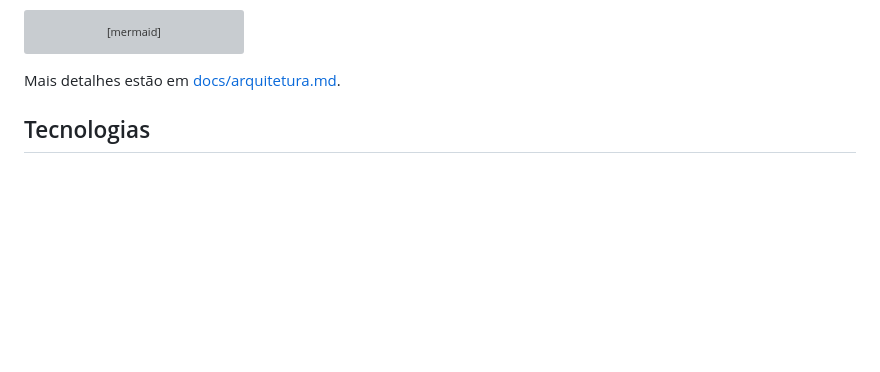
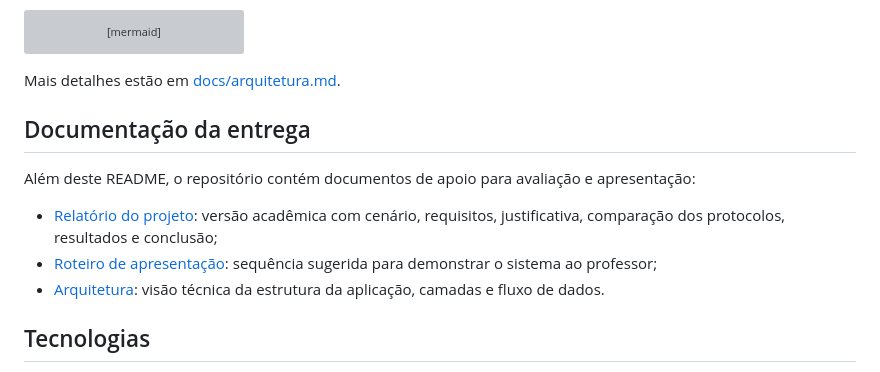
Before and after one commit to bNDorneles/sistema-pedidos-http, a Markdown page: README.md, the part around the change. Drawn GitHub-style; blank space fills up the shorter version; grey boxes are pictures that could not be loaded.

Commit message:
docs: adiciona relatorio e roteiro de apresentacao

````diff
--- a/README.md
+++ b/README.md
@@ -89,6 +89,14 @@ flowchart LR
 ```
 
 Mais detalhes estão em [docs/arquitetura.md](docs/arquitetura.md).
+
+## Documentação da entrega
+
+Além deste README, o repositório contém documentos de apoio para avaliação e apresentação:
+
+- [Relatório do projeto](docs/relatorio.md): versão acadêmica com cenário, requisitos, justificativa, comparação dos protocolos, resultados e conclusão;
+- [Roteiro de apresentação](docs/roteiro-apresentacao.md): sequência sugerida para demonstrar o sistema ao professor;
+- [Arquitetura](docs/arquitetura.md): visão técnica da estrutura da aplicação, camadas e fluxo de dados.
 
 ## Tecnologias
 
````
Also changed, not shown: docs/relatorio.md (added, +151 -0 lines), docs/roteiro-apresentacao.md (added, +113 -0 lines).
